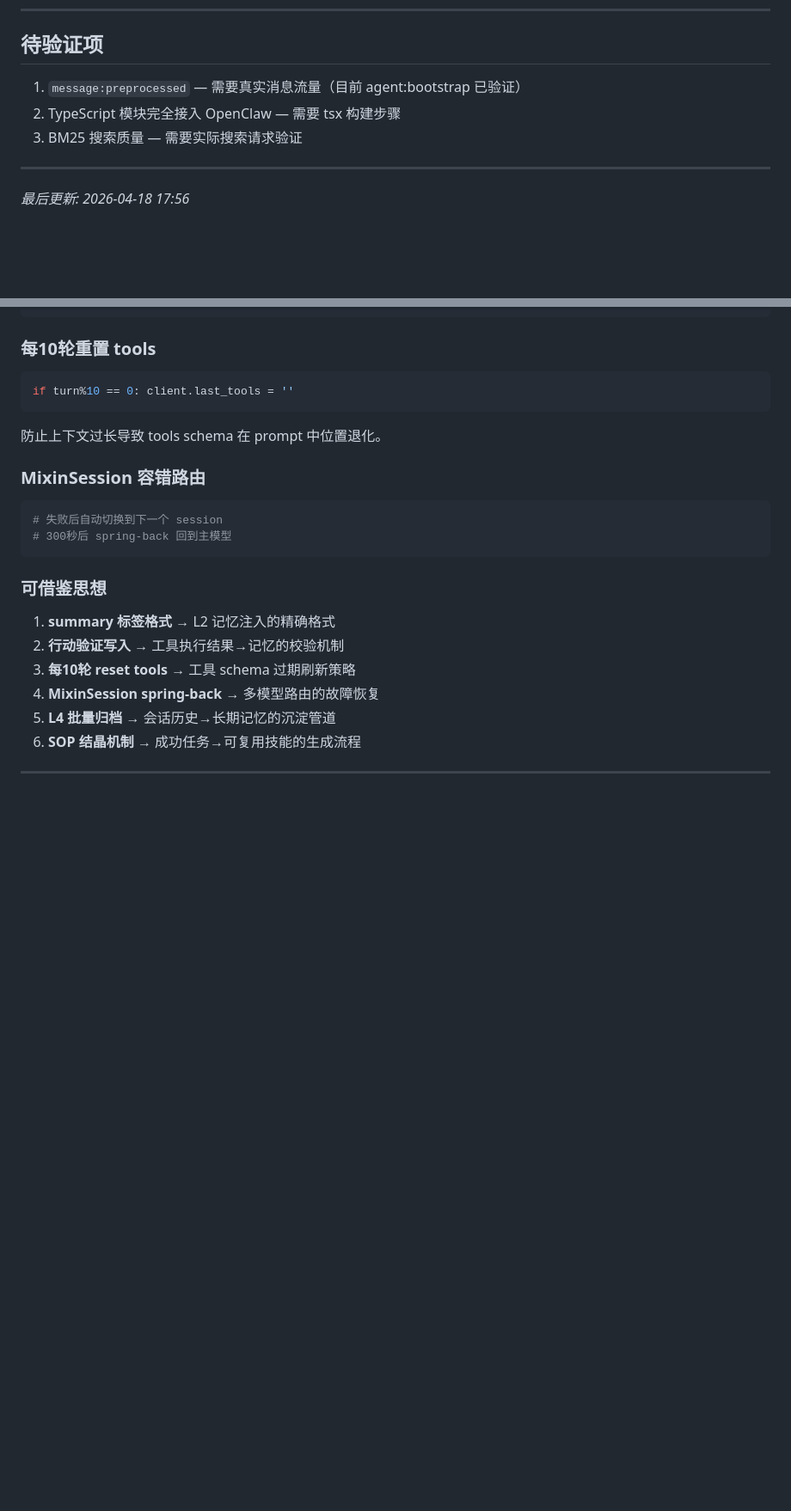
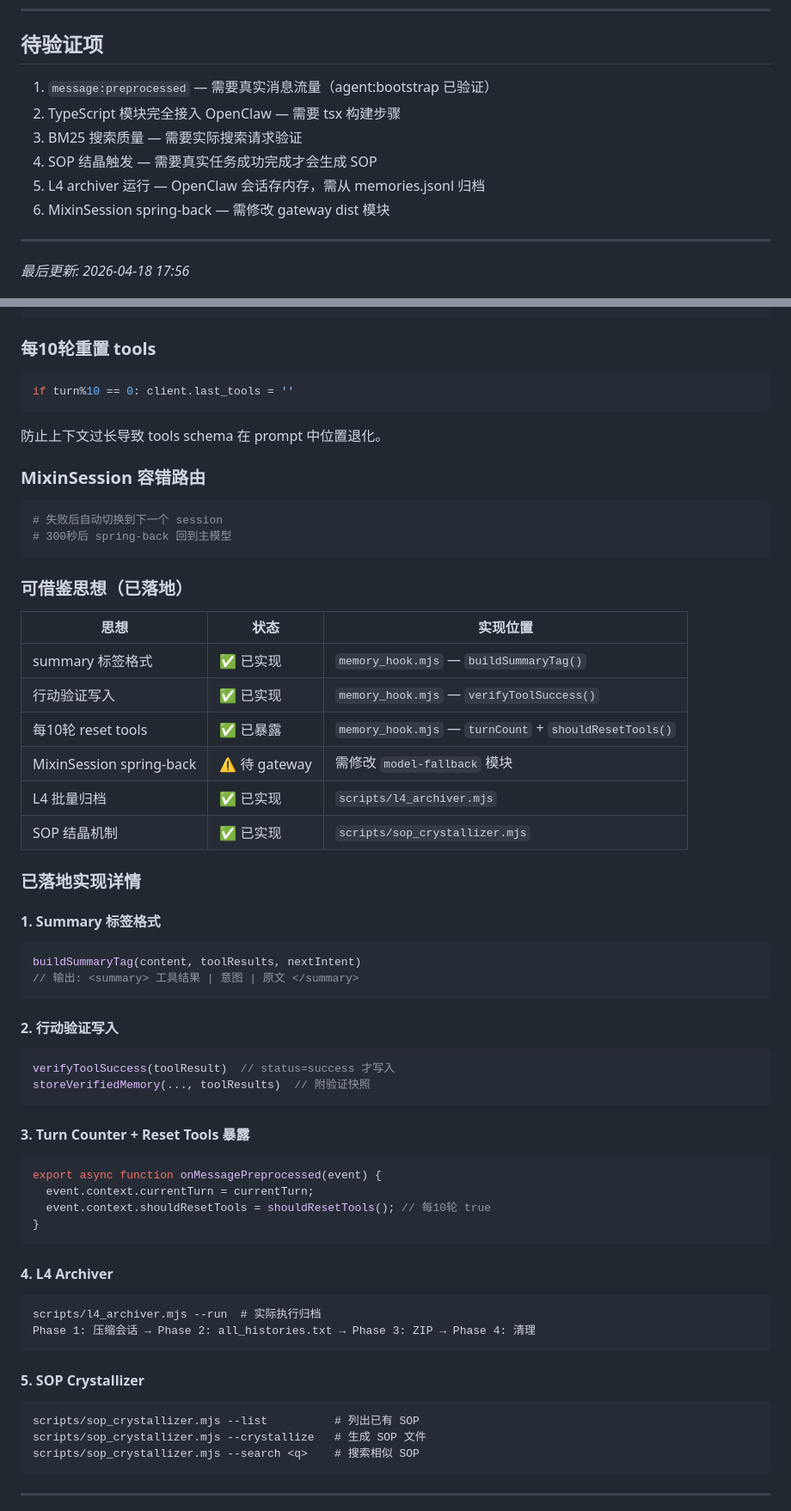
Before and after one commit to bdzjie/kucun, a Markdown page: memory/2026-04-18.md, 2 parts joined by grey strips. Shown at 86% size. GitHub-like rendering; blank space fills up the shorter version.

Commit message:
docs: 更新 2026-04-18.md - GenericAgent 6项落地追踪

````diff
--- a/memory/2026-04-18.md
+++ b/memory/2026-04-18.md
@@ -94,9 +94,12 @@ c967983 feat: 引入 MemPalace 学习成果
 
 ## 待验证项
 
-1. `message:preprocessed` — 需要真实消息流量（目前 agent:bootstrap 已验证）
+1. `message:preprocessed` — 需要真实消息流量（agent:bootstrap 已验证）
 2. TypeScript 模块完全接入 OpenClaw — 需要 tsx 构建步骤
 3. BM25 搜索质量 — 需要实际搜索请求验证
+4. SOP 结晶触发 — 需要真实任务成功完成才会生成 SOP
+5. L4 archiver 运行 — OpenClaw 会话存内存，需从 memories.jsonl 归档
+6. MixinSession spring-back — 需修改 gateway dist 模块
 
 ---
 
@@ -285,14 +288,51 @@ if turn%10 == 0: client.last_tools = ''
 # 300秒后 spring-back 回到主模型
 ```
 
-### 可借鉴思想
+### 可借鉴思想（已落地）
 
-1. **summary 标签格式** → L2 记忆注入的精确格式
-2. **行动验证写入** → 工具执行结果→记忆的校验机制
-3. **每10轮 reset tools** → 工具 schema 过期刷新策略
-4. **MixinSession spring-back** → 多模型路由的故障恢复
-5. **L4 批量归档** → 会话历史→长期记忆的沉淀管道
-6. **SOP 结晶机制** → 成功任务→可复用技能的生成流程
+| 思想 | 状态 | 实现位置 |
+|------|------|---------|
+| summary 标签格式 | ✅ 已实现 | `memory_hook.mjs` — `buildSummaryTag()` |
+| 行动验证写入 | ✅ 已实现 | `memory_hook.mjs` — `verifyToolSuccess()` |
+| 每10轮 reset tools | ✅ 已暴露 | `memory_hook.mjs` — `turnCount` + `shouldResetTools()` |
+| MixinSession spring-back | ⚠️ 待 gateway | 需修改 `model-fallback` 模块 |
+| L4 批量归档 | ✅ 已实现 | `scripts/l4_archiver.mjs` |
+| SOP 结晶机制 | ✅ 已实现 | `scripts/sop_crystallizer.mjs` |
+
+### 已落地实现详情
+
+#### 1. Summary 标签格式
+```javascript
+buildSummaryTag(content, toolResults, nextIntent)
+// 输出: <summary> 工具结果 | 意图 | 原文 </summary>
+```
+
+#### 2. 行动验证写入
+```javascript
+verifyToolSuccess(toolResult)  // status=success 才写入
+storeVerifiedMemory(..., toolResults)  // 附验证快照
+```
+
+#### 3. Turn Counter + Reset Tools 暴露
+```javascript
+export async function onMessagePreprocessed(event) {
+  event.context.currentTurn = currentTurn;
+  event.context.shouldResetTools = shouldResetTools(); // 每10轮 true
+}
+```
+
+#### 4. L4 Archiver
+```
+scripts/l4_archiver.mjs --run  # 实际执行归档
+Phase 1: 压缩会话 → Phase 2: all_histories.txt → Phase 3: ZIP → Phase 4: 清理
+```
+
+#### 5. SOP Crystallizer
+```
+scripts/sop_crystallizer.mjs --list          # 列出已有 SOP
+scripts/sop_crystallizer.mjs --crystallize   # 生成 SOP 文件
+scripts/sop_crystallizer.mjs --search <q>    # 搜索相似 SOP
+```
 
 ---
 
````
Also changed, not shown: other parts of memory/2026-04-18.md (+1 -1 lines).
